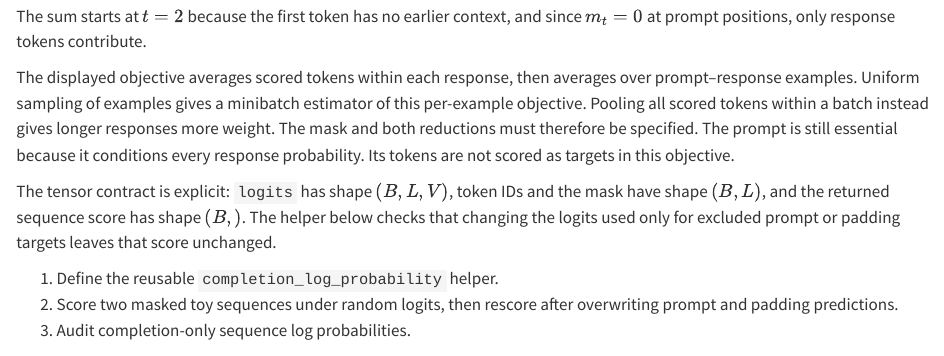
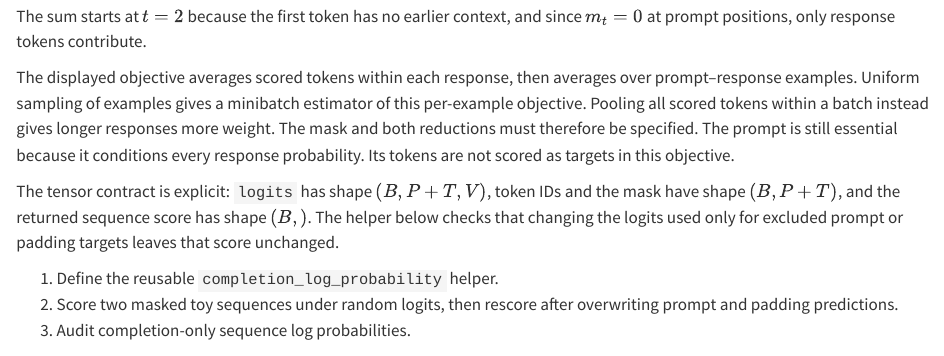
Before and after one commit to Shakeri-Lab/dl-book, a Quarto document (chapters/part5/18-alignment.qmd): the page in a window 1100 px wide, from 850 px down. Rendered offline with R 4.5, knitr and Pandoc in place of Quarto, with nearby package versions; some code elsewhere in the file could not run offline.

Commit message:
Chapter 21: carry print revisions (2026-10-19)
Print changes since the October 14 carry that this edition did not yet have, chiefly
the beta-reader edits of October 17 and 18. Outcomes: 3 already, 1 applied, 5 not-carried.
Every entry is in audits/voice/print_revisions_2026-10-19.md.
Re-rendered on the reference machine; frozen stdout unchanged.

```diff
--- a/chapters/part5/18-alignment.qmd
+++ b/chapters/part5/18-alignment.qmd
@@ -165,8 +165,8 @@ The mask and both reductions must therefore be specified.
 The prompt is still essential because it conditions every response probability. Its
 tokens are not scored as targets in this objective.
 
-The tensor contract is explicit: `logits` has shape $(B,L,V)$, token IDs and the mask
-have shape $(B,L)$, and the returned sequence score has shape $(B,)$. The helper below
+The tensor contract is explicit: `logits` has shape $(B,P+T,V)$, token IDs and the mask
+have shape $(B,P+T)$, and the returned sequence score has shape $(B,)$. The helper below
 checks that changing the logits used only for excluded prompt or padding targets leaves
 that score unchanged.
 
```
Also changed, not shown: 2 other files.
